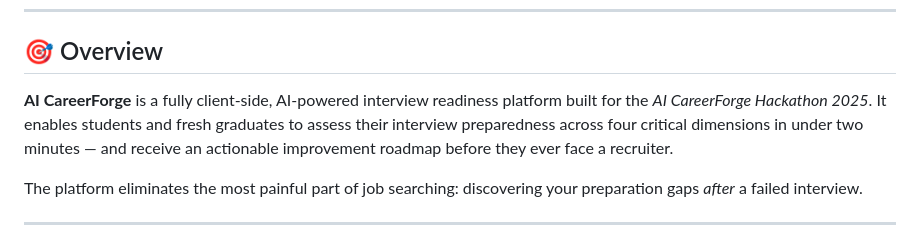
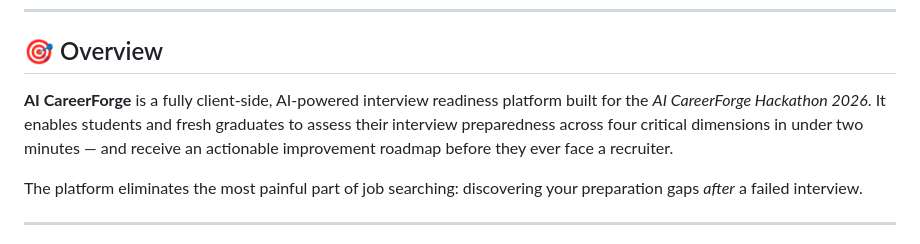
Before and after one commit to bhargavi2048-boop/CareerForge, a Markdown page: README.md, the part around the change. GitHub-like rendering.

```diff
--- a/README.md
+++ b/README.md
@@ -51,7 +51,7 @@
 
 ## 🎯 Overview
 
-**AI CareerForge** is a fully client-side, AI-powered interview readiness platform built for the *AI CareerForge Hackathon 2025*. It enables students and fresh graduates to assess their interview preparedness across four critical dimensions in under two minutes — and receive an actionable improvement roadmap before they ever face a recruiter.
+**AI CareerForge** is a fully client-side, AI-powered interview readiness platform built for the *AI CareerForge Hackathon 2026*. It enables students and fresh graduates to assess their interview preparedness across four critical dimensions in under two minutes — and receive an actionable improvement roadmap before they ever face a recruiter.
 
 The platform eliminates the most painful part of job searching: discovering your preparation gaps *after* a failed interview.
 
```
